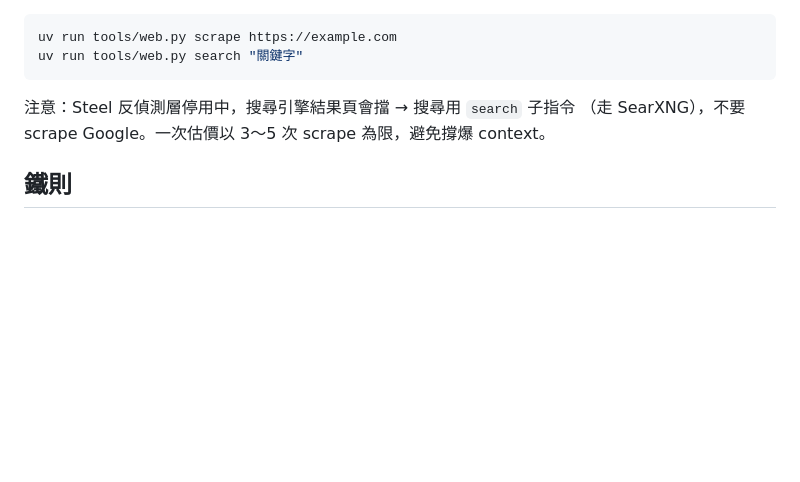
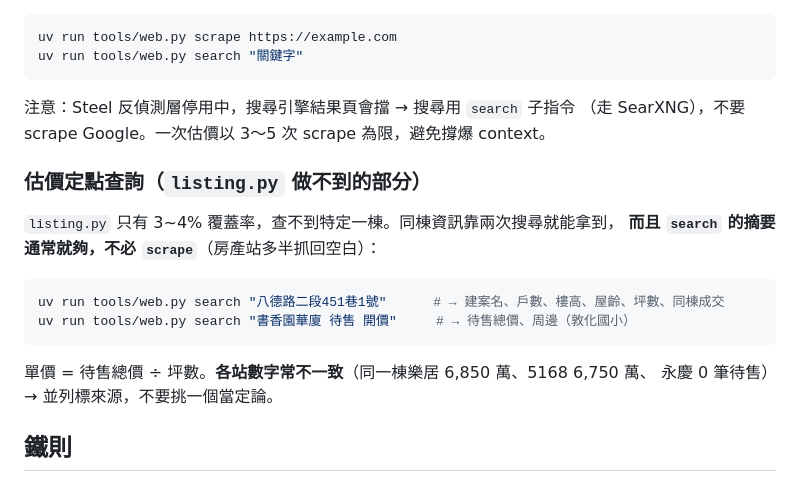
Before and after one commit to xxx789666/discord-personal-assistant, a Markdown page: EstateSpace/WebAccess.md, the part around the change. Rendered like a GitHub page; blank space fills up the shorter version.

````diff
--- a/EstateSpace/WebAccess.md
+++ b/EstateSpace/WebAccess.md
@@ -85,6 +85,19 @@ uv run tools/web.py search "關鍵字"
 注意：Steel 反偵測層停用中，搜尋引擎結果頁會擋 → 搜尋用 `search` 子指令
 （走 SearXNG），不要 scrape Google。一次估價以 3～5 次 scrape 為限，避免撐爆 context。
 
+### 估價定點查詢（`listing.py` 做不到的部分）
+
+`listing.py` 只有 3~4% 覆蓋率，查不到特定一棟。同棟資訊靠兩次搜尋就能拿到，
+**而且 `search` 的摘要通常就夠，不必 `scrape`**（房產站多半抓回空白）：
+
+```bash
+uv run tools/web.py search "八德路二段451巷1號"      # → 建案名、戶數、樓高、屋齡、坪數、同棟成交
+uv run tools/web.py search "書香園華廈 待售 開價"     # → 待售總價、周邊（敦化國小）
+```
+
+單價 = 待售總價 ÷ 坪數。**各站數字常不一致**（同一棟樂居 6,850 萬、5168 6,750 萬、
+永慶 0 筆待售）→ 並列標來源，不要挑一個當定論。
+
 ## 鐵則
 
 - **不查、不登入 pqt.ttt.nat.gov.tw / 地政電傳**（付費＋禁止自動化）。標示部由使用者提供。
````
Also changed, not shown: EstateSpace/AGENTS.md (+39 -10 lines).
